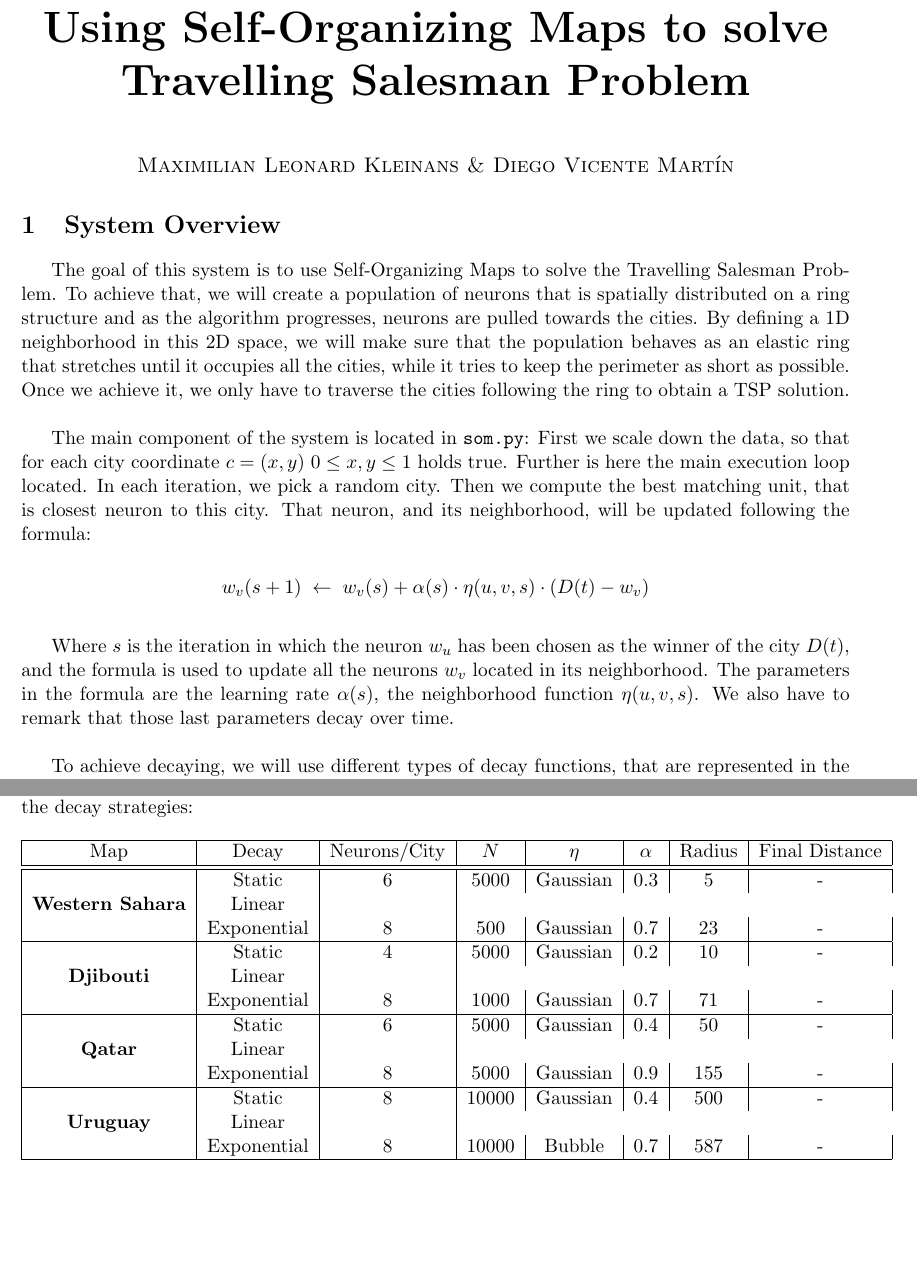
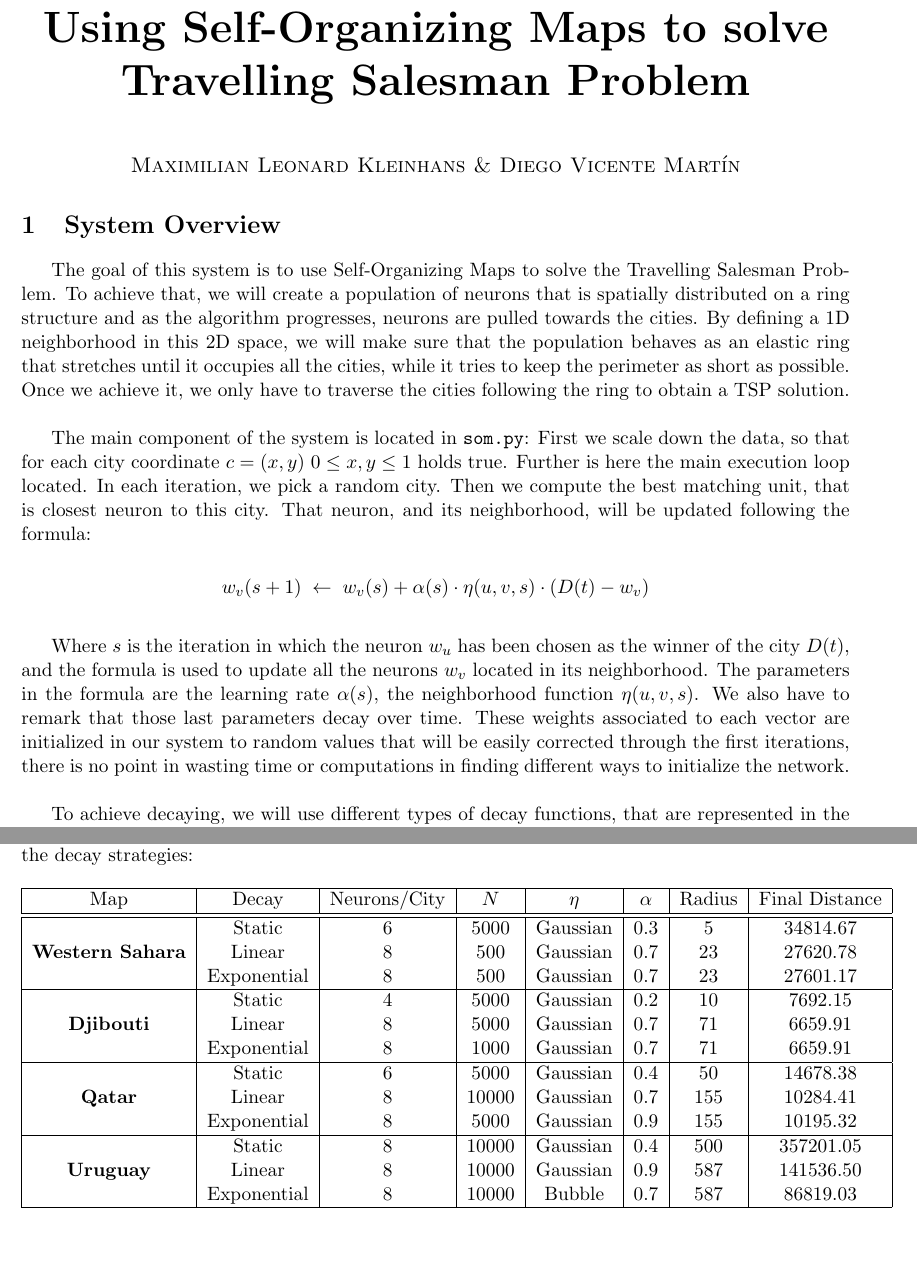
Before and after one commit to diego-vicente/ntnu-som, a LaTeX document (report.tex): two parts of pages 1 and 3 of 3, joined at a grey line, cut so that both start at the same text. Compiled offline with pdfLaTeX.

Commit message:
Report seems quite finished, TODO diagrams

```diff
--- a/report.tex
+++ b/report.tex
@@ -52,7 +52,7 @@
   \Huge\textbf{Using Self-Organizing Maps to solve Travelling Salesman
     Problem}\\
   \vspace{1cm}
-  \large\textsc{Maximilian Leonard Kleinans \& Diego Vicente Martín}
+  \large\textsc{Maximilian Leonard Kleinhans \& Diego Vicente Martín}
 \end{center}
 
 \section{System Overview}
@@ -82,7 +82,11 @@ Where $s$ is the iteration in which the neuron $w_u$ has been chosen as the
 winner of the city $D(t)$, and the formula is used to update all the neurons
 $w_v$ located in its neighborhood. The parameters in the formula are the
 learning rate $\alpha(s)$,  the neighborhood function  $\eta(u, v, s)$. We also
-have to remark that those last parameters decay over time.\\
+have to remark that those last parameters decay over time. These weights
+associated to each vector are initialized in our system to random values that
+will be easily corrected through the first iterations, there is no point in
+wasting time or computations in finding different ways to initialize the
+network.\\
 
 To achieve decaying, we will use different types of decay functions, that are
 represented in the \texttt{decay.py} file: static decay (that maintains the same
@@ -160,24 +164,24 @@ for each of the decay strategies:
       \hline
       \hline
       \multirow{3}{*}{\textbf{Western Sahara}}
-        & Static & 6 & 5000 & Gaussian & 0.3 & 5 & - \\
-        & Linear &  \\
-        & Exponential & 8 & 500 & Gaussian & 0.7 & 23 & - \\
+        & Static & 6 & 5000 & Gaussian & 0.3 & 5 & 34814.67 \\
+        & Linear & 8 & 500 & Gaussian & 0.7 & 23 & 27620.78 \\
+        & Exponential & 8 & 500 & Gaussian & 0.7 & 23 & 27601.17 \\
       \hline
       \multirow{3}{*}{\textbf{Djibouti}}
-        & Static & 4 & 5000 & Gaussian & 0.2 & 10 & - \\
-        & Linear &  \\
-        & Exponential & 8 & 1000 & Gaussian & 0.7 & 71 & - \\
+        & Static & 4 & 5000 & Gaussian & 0.2 & 10 & 7692.15\\
+        & Linear & 8 & 5000 & Gaussian & 0.7 & 71 & 6659.91 \\
+        & Exponential & 8 & 1000 & Gaussian & 0.7 & 71 & 6659.91 \\
       \hline
       \multirow{3}{*}{\textbf{Qatar}}
-        & Static & 6 & 5000 & Gaussian & 0.4 & 50 & - \\
-        & Linear &  \\
-        & Exponential & 8 & 5000 & Gaussian & 0.9 & 155 & - \\
+        & Static & 6 & 5000 & Gaussian & 0.4 & 50 & 14678.38 \\
+        & Linear & 8 & 10000 & Gaussian & 0.7 & 155 &10284.41 \\
+        & Exponential & 8 & 5000 & Gaussian & 0.9 & 155 & 10195.32 \\
       \hline
       \multirow{3}{*}{\textbf{Uruguay}}
-        & Static & 8 & 10000 & Gaussian & 0.4 & 500 & - \\
-        & Linear &  \\
-        & Exponential & 8 & 10000 & Bubble & 0.7 & 587 & - \\
+        & Static & 8 & 10000 & Gaussian & 0.4 & 500 & 357201.05 \\
+        & Linear & 8 & 10000 & Gaussian & 0.9 & 587 & 141536.50 \\
+        & Exponential & 8 & 10000 & Bubble & 0.7 & 587 & 86819.03 \\
       \hline
     \end{tabular}
   \end{center}
```
